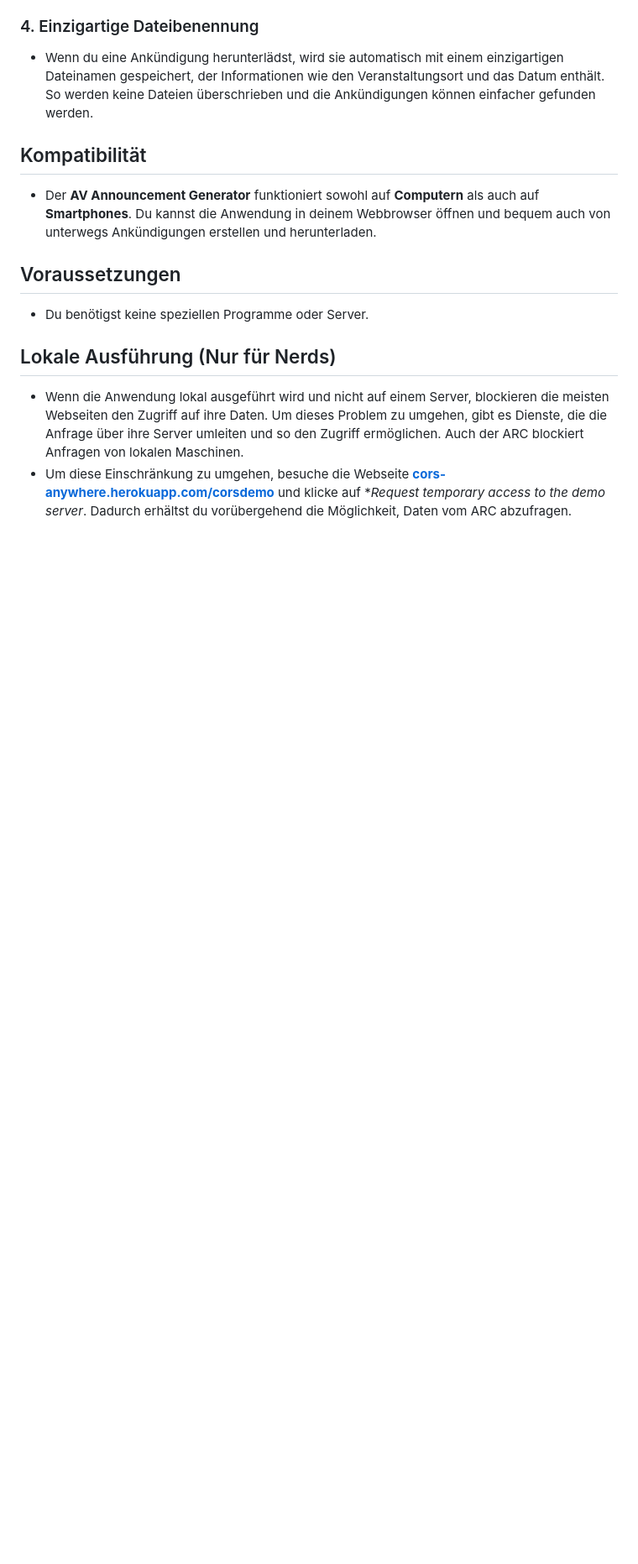
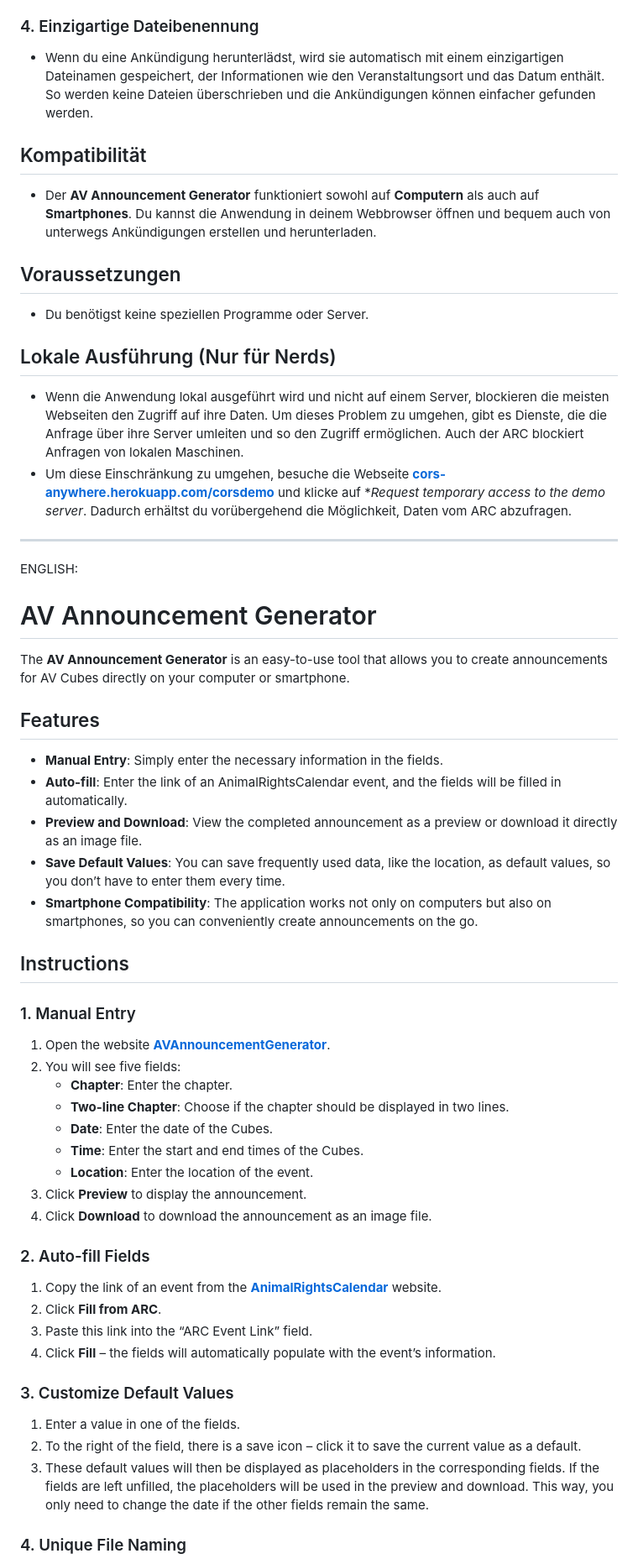
Before and after one commit to Steinente/AVAnnouncementGenerator, a Markdown page: readme.md, the part around the change printed below. Shown: that part at 84% size. GitHub-like rendering; blank space fills up the shorter version.

Commit message:
added english translation

```diff
--- a/readme.md
+++ b/readme.md
@@ -53,3 +55,48 @@ Der **AV Announcement Generator** ist ein einfach zu bedienendes Tool, mit dem d
 
 - Wenn die Anwendung lokal ausgeführt wird und nicht auf einem Server, blockieren die meisten Webseiten den Zugriff auf ihre Daten. Um dieses Problem zu umgehen, gibt es Dienste, die die Anfrage über ihre Server umleiten und so den Zugriff ermöglichen. Auch der ARC blockiert Anfragen von lokalen Maschinen.
 - Um diese Einschränkung zu umgehen, besuche die Webseite **[cors-anywhere.herokuapp.com/corsdemo](https://cors-anywhere.herokuapp.com/corsdemo)** und klicke auf **Request temporary access to the demo server*. Dadurch erhältst du vorübergehend die Möglichkeit, Daten vom ARC abzufragen.
+
+-----------------------------------------------
+ENGLISH:
+
+# AV Announcement Generator
+
+The **AV Announcement Generator** is an easy-to-use tool that allows you to create announcements for AV Cubes directly on your computer or smartphone.
+
+## Features
+
+- **Manual Entry**: Simply enter the necessary information in the fields.
+- **Auto-fill**: Enter the link of an AnimalRightsCalendar event, and the fields will be filled in automatically.
+- **Preview and Download**: View the completed announcement as a preview or download it directly as an image file.
+- **Save Default Values**: You can save frequently used data, like the location, as default values, so you don’t have to enter them every time.
+- **Smartphone Compatibility**: The application works not only on computers but also on smartphones, so you can conveniently create announcements on the go.
+
+## Instructions
+
+### 1. Manual Entry
+
+1. Open the website **[AVAnnouncementGenerator](https://steinente.github.io/AVAnnouncementGenerator/)**.
+2. You will see five fields:
+   - **Chapter**: Enter the chapter.
+   - **Two-line Chapter**: Choose if the chapter should be displayed in two lines.
+   - **Date**: Enter the date of the Cubes.
+   - **Time**: Enter the start and end times of the Cubes.
+   - **Location**: Enter the location of the event.
+3. Click **Preview** to display the announcement.
+4. Click **Download** to download the announcement as an image file.
+
+### 2. Auto-fill Fields
+
+1. Copy the link of an event from the **[AnimalRightsCalendar](https://animalrightscalendar.org/)** website.
+2. Click **Fill from ARC**.
+3. Paste this link into the “ARC Event Link” field.
+4. Click **Fill** – the fields will automatically populate with the event’s information.
+
+### 3. Customize Default Values
+
+1. Enter a value in one of the fields.
+2. To the right of the field, there is a save icon – click it to save the current value as a default.
+3. These default values will then be displayed as placeholders in the corresponding fields. If the fields are left unfilled, the placeholders will be used in the preview and download. This way, you only need to change the date if the other fields remain the same.
+
+### 4. Unique File Naming
+
```
Also changed, not shown: other parts of readme.md (+16 -0 lines).
